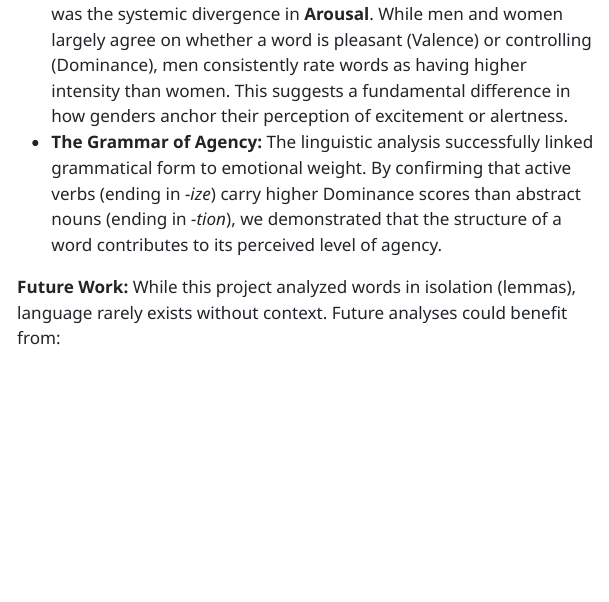
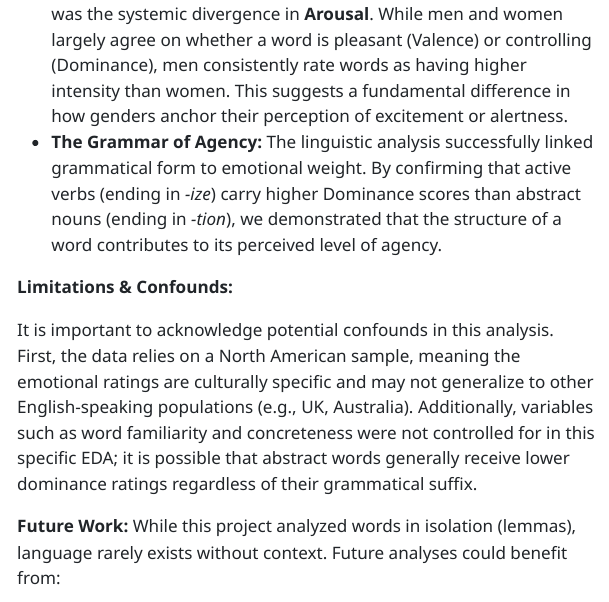
Before and after one commit to fionaliu0105/affective-word-norms-eda, a Quarto document (Liu_Fiona_Final_Report.qmd): the page in a window 1100 px wide, from 8450 px down. The pictures show the output file Liu_Fiona_Final_Report.html that the author committed with the source, opened offline; menus at the side of the page are left out.

Commit message:
mostly all done

```diff
--- a/Liu_Fiona_Final_Report.qmd
+++ b/Liu_Fiona_Final_Report.qmd
@@ -379,6 +379,10 @@ This exploratory analysis of the Warriner et al. dataset has effectively mapped
 * **The Gender Gap in Intensity:** Perhaps the most significant finding was the systemic divergence in **Arousal**. While men and women largely agree on whether a word is pleasant (Valence) or controlling (Dominance), men consistently rate words as having higher intensity than women. This suggests a fundamental difference in how genders anchor their perception of excitement or alertness.
 * **The Grammar of Agency:** The linguistic analysis successfully linked grammatical form to emotional weight. By confirming that active verbs (ending in *-ize*) carry higher Dominance scores than abstract nouns (ending in *-tion*), we demonstrated that the structure of a word contributes to its perceived level of agency.
 
+**Limitations & Confounds:**
+
+It is important to acknowledge potential confounds in this analysis. First, the data relies on a North American sample, meaning the emotional ratings are culturally specific and may not generalize to other English-speaking populations (e.g., UK, Australia). Additionally, variables such as word familiarity and concreteness were not controlled for in this specific EDA; it is possible that abstract words generally receive lower dominance ratings regardless of their grammatical suffix.
+
 **Future Work:**
 While this project analyzed words in isolation (lemmas), language rarely exists without context. Future analyses could benefit from:
 
```
Also changed, not shown: Liu_Fiona_Final_Report.html.
